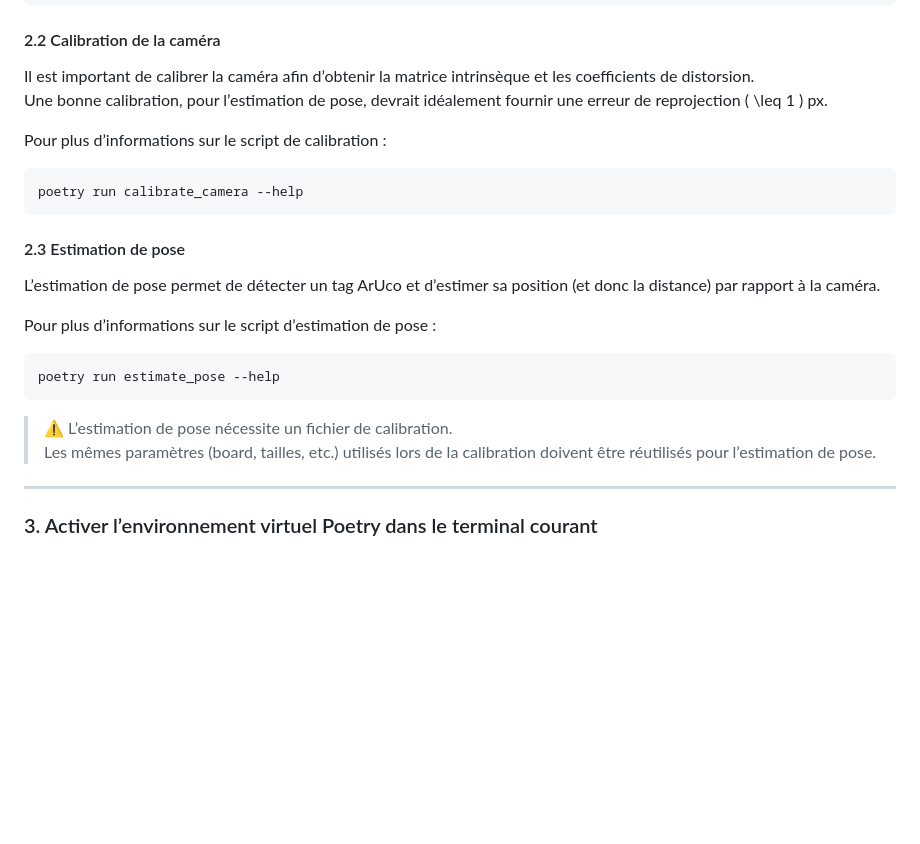
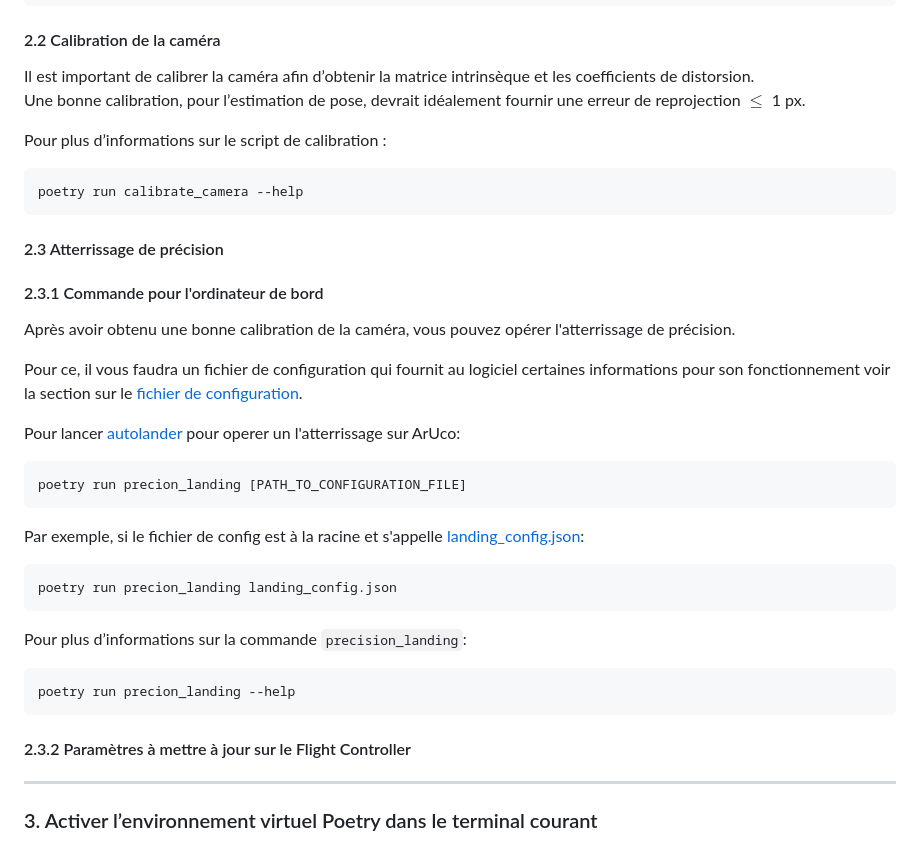
Before and after one commit to cia-ulaval/avion-cargo, a Markdown page: README.md, the part around the change. Rendered like a GitHub page; blank space fills up the shorter version.

Commit message:
ref: mise à jour du README.md

````diff
--- a/README.md
+++ b/README.md
@@ -83,7 +83,7 @@ poetry install
 
 Il est important de calibrer la caméra afin d’obtenir la matrice intrinsèque et les coefficients de distorsion.
 Une bonne calibration, pour l’estimation de pose, devrait idéalement fournir une erreur de reprojection
-\( \leq 1 \) px.
+$\leq$ 1 px.
 
 Pour plus d’informations sur le script de calibration :
 
@@ -91,18 +91,32 @@ Pour plus d’informations sur le script de calibration :
 poetry run calibrate_camera --help
 ```
 
-#### 2.3 Estimation de pose
+#### 2.3 Atterrissage de précision
 
-L’estimation de pose permet de détecter un tag ArUco et d’estimer sa position (et donc la distance) par rapport à la caméra.
+#### 2.3.1 Commande pour l'ordinateur de bord
 
-Pour plus d’informations sur le script d’estimation de pose :
+Après avoir obtenu une bonne calibration de la caméra, vous pouvez opérer l'atterrissage de précision.
+
+Pour ce, il vous faudra un fichier de configuration qui fournit au logiciel certaines informations pour son fonctionnement voir la section sur le [fichier de configuration](#5-le-fichier-de-configuration).
+
+Pour lancer [autolander](#) pour operer un l'atterrissage sur ArUco:
 
 ```shell
-poetry run estimate_pose --help
+poetry run precion_landing [PATH_TO_CONFIGURATION_FILE]
 ```
 
-> :warning: L’estimation de pose nécessite un fichier de calibration.
-> Les mêmes paramètres (board, tailles, etc.) utilisés lors de la calibration doivent être réutilisés pour l’estimation de pose.
+Par exemple, si le fichier de config est à la racine et s'appelle [landing_config.json](landing_config.json):
+
+```shell
+poetry run precion_landing landing_config.json
+```
+
+Pour plus d’informations sur la commande `precision_landing`:
+
+```shell
+poetry run precion_landing --help
+```
+#### 2.3.2 Paramètres à mettre à jour sur le Flight Controller
 
 ---
 
````
